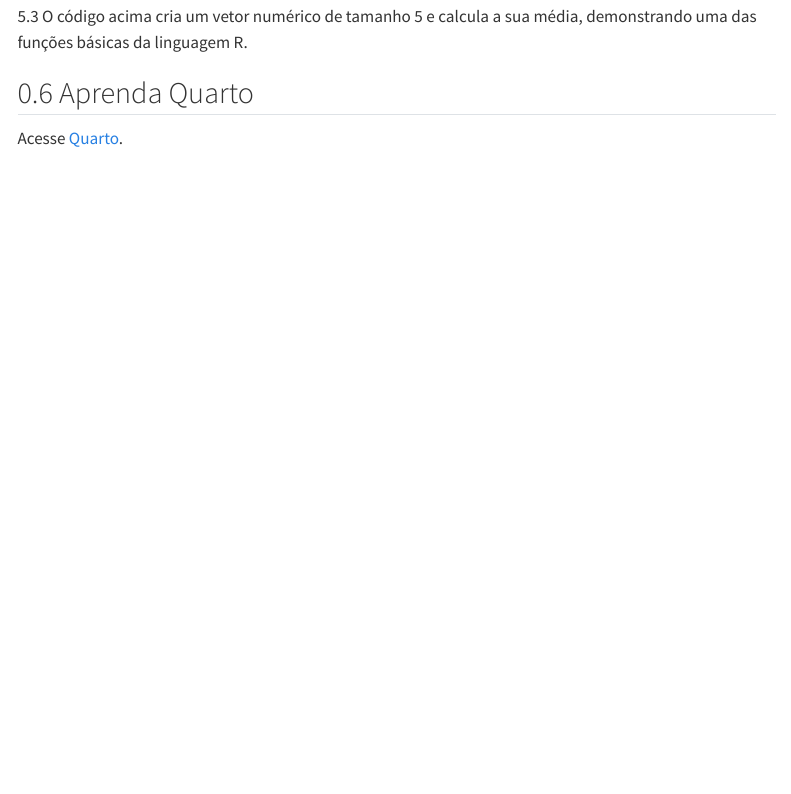
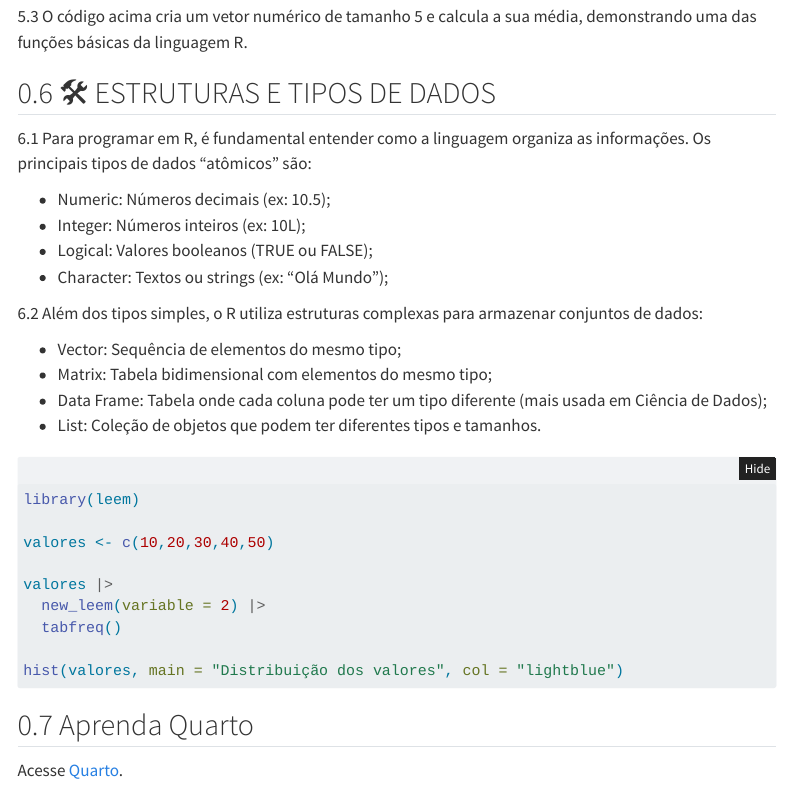
Before and after one commit to IgorPereiraVital/relatorios, a Quarto document (relatorio/rel02/index.qmd): the page in a window 1100 px wide, from 1930 px down. Rendered offline with R 4.5, knitr and Pandoc in place of Quarto, with nearby package versions; the code chunks are not run, so their results and figures are left out; folded parts are opened; menus at the side of the page are left out.

Commit message:
Relatório 2 - Atualizando informações finais

````diff
--- a/relatorio/rel02/index.qmd
+++ b/relatorio/rel02/index.qmd
@@ -86,6 +86,38 @@ mean(x)
 
 5.3 O código acima cria um vetor numérico de tamanho 5 e calcula a sua média, demonstrando uma das funções básicas da linguagem R.
 
+## 🛠️ ESTRUTURAS E TIPOS DE DADOS
+
+6.1 Para programar em R, é fundamental entender como a linguagem organiza as
+informações. Os principais tipos de dados “atômicos” são:
+
+- Numeric: Números decimais (ex: 10.5);
+- Integer: Números inteiros (ex: 10L);
+- Logical: Valores booleanos (TRUE ou FALSE);
+- Character: Textos ou strings (ex: “Olá Mundo”);
+
+6.2 Além dos tipos simples, o R utiliza estruturas complexas para armazenar conjuntos
+de dados:
+
+- Vector: Sequência de elementos do mesmo tipo;
+- Matrix: Tabela bidimensional com elementos do mesmo tipo;
+- Data Frame: Tabela onde cada coluna pode ter um tipo diferente (mais usada em Ciência de
+Dados);
+- List: Coleção de objetos que podem ter diferentes tipos e tamanhos.
+
+```{r}
+
+library(leem)
+
+valores <- c(10,20,30,40,50)
+
+valores |>
+  new_leem(variable = 2) |>
+  tabfreq()
+
+hist(valores, main = "Distribuição dos valores", col = "lightblue")
+
+```
 
 
 ## Aprenda Quarto
````
Also changed, not shown: relatorio/rel01/index.html, relatorio/rel02/index.html, relatorio/rel02/index_files/figure-html/unnamed-chunk-2-1.png, relatorio/rel02/index.qmd (4 more changed lines).
